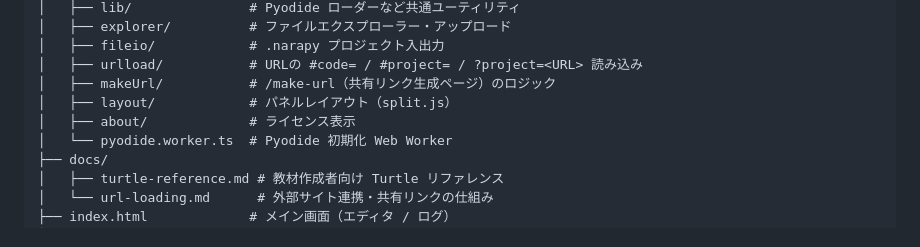
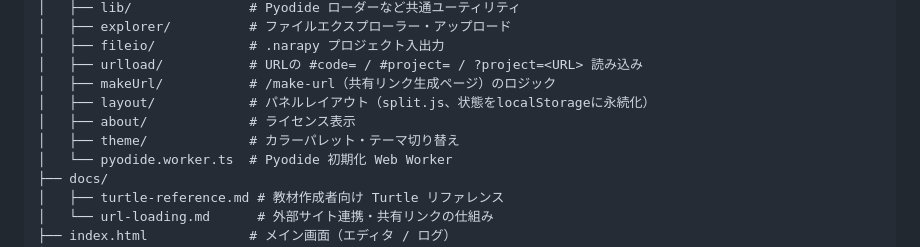
Before and after one commit to osad-sakana/narapy, a Markdown page: README.md, the part around the change. GitHub-like rendering.

```diff
--- a/README.md
+++ b/README.md
@@ -116,8 +116,9 @@ narapy/
 │   ├── fileio/            # .narapy プロジェクト入出力
 │   ├── urlload/           # URLの #code= / #project= / ?project=<URL> 読み込み
 │   ├── makeUrl/           # /make-url（共有リンク生成ページ）のロジック
-│   ├── layout/            # パネルレイアウト（split.js）
+│   ├── layout/            # パネルレイアウト（split.js、状態をlocalStorageに永続化）
 │   ├── about/             # ライセンス表示
+│   ├── theme/             # カラーパレット・テーマ切り替え
 │   └── pyodide.worker.ts  # Pyodide 初期化 Web Worker
 ├── docs/
 │   ├── turtle-reference.md # 教材作成者向け Turtle リファレンス
```
Also changed, not shown: CLAUDE.md (+10 -1 lines).
